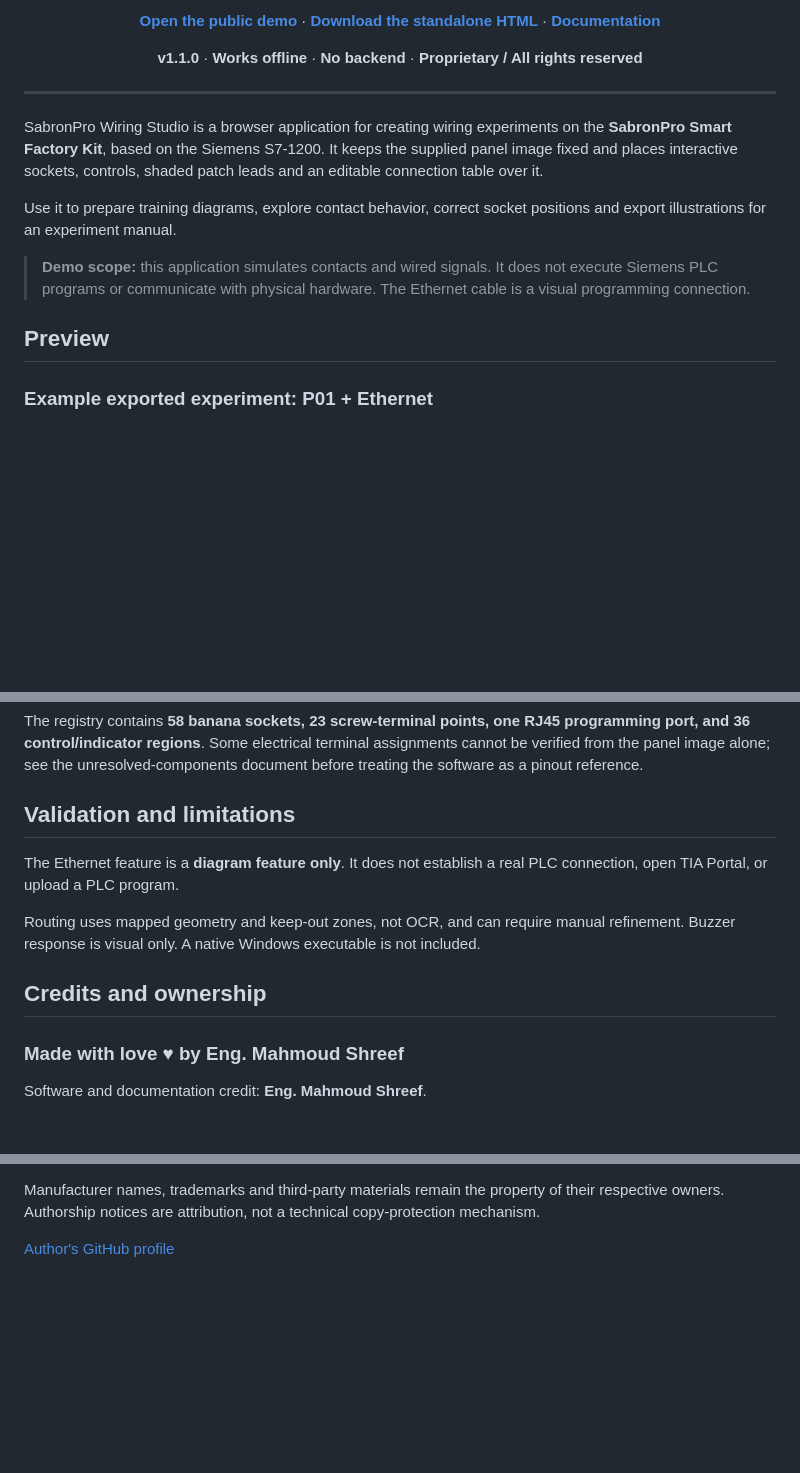
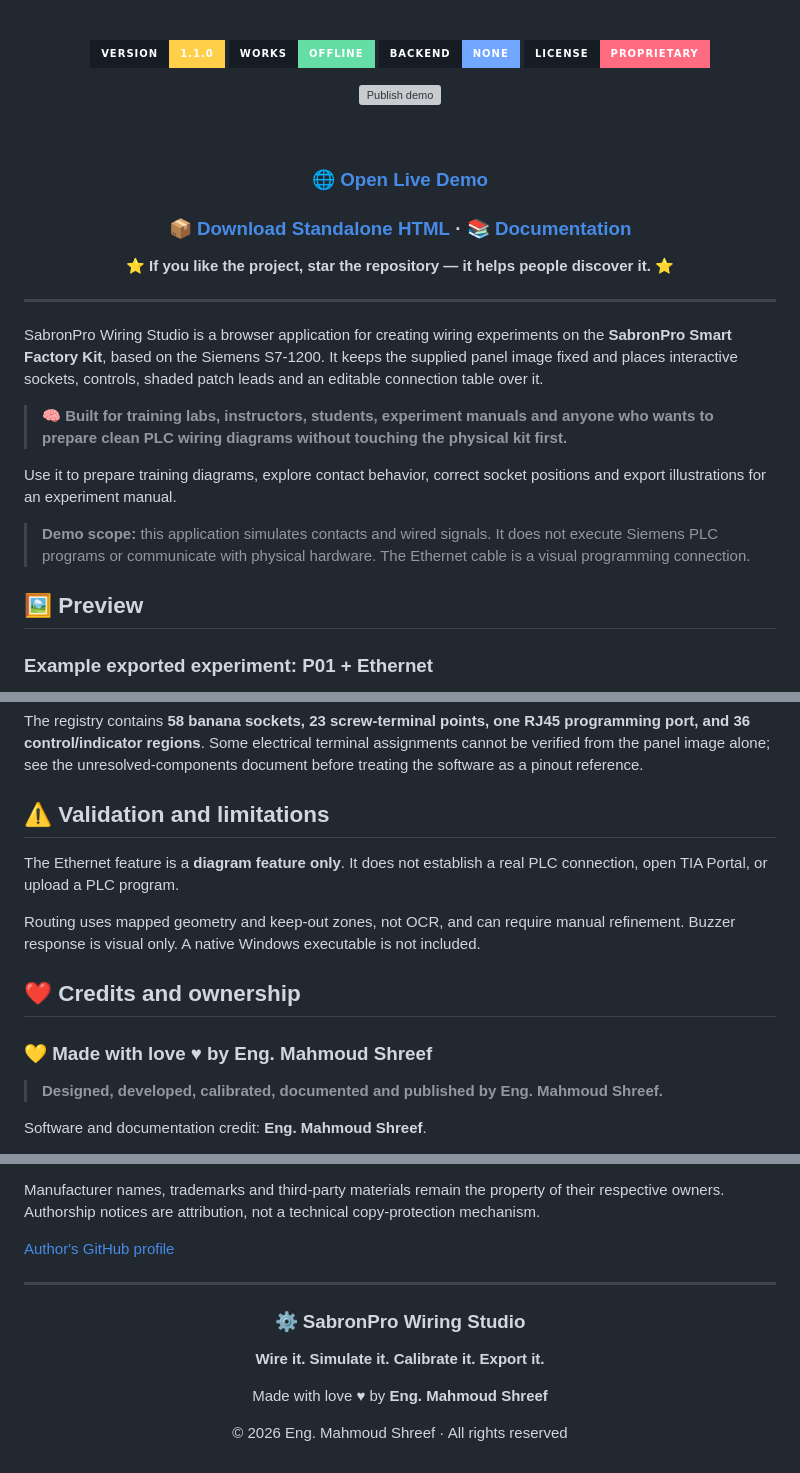
Before and after one commit to eng-Mahmoud-Shreef/sabronpro-wiring-studio, a Markdown page: README.md, 3 parts joined by grey strips. Drawn GitHub-style; badges without logos; blank space fills up the shorter version; grey boxes are pictures that could not be loaded.

Commit message:
Polish README with badges and visual accents

```diff
--- a/README.md
+++ b/README.md
@@ -8,7 +8,19 @@
 
-[**Open the public demo**](https://sabronpro-kit-studio.eng-mahmoudshreef.chatgpt.site) · [**Download the standalone HTML**](SabronPro-Wiring-Studio.html) · [**Documentation**](#documentation)
+<br>
 
-**v1.1.0** · **Works offline** · **No backend** · **Proprietary / All rights reserved**
+![Version](https://img.shields.io/badge/version-1.1.0-ffcf49?style=for-the-badge&labelColor=151c24)
+![Offline](https://img.shields.io/badge/works-offline-64dea4?style=for-the-badge&labelColor=151c24)
+![Backend](https://img.shields.io/badge/backend-none-72a7ff?style=for-the-badge&labelColor=151c24)
+![License](https://img.shields.io/badge/license-proprietary-ff6b81?style=for-the-badge&labelColor=151c24)
+
+[![Publish demo](https://github.com/eng-Mahmoud-Shreef/sabronpro-wiring-studio/actions/workflows/pages.yml/badge.svg)](https://github.com/eng-Mahmoud-Shreef/sabronpro-wiring-studio/actions/workflows/pages.yml)
+
+<br>
+
+### 🌐 [**Open Live Demo**](https://sabronpro-kit-studio.eng-mahmoudshreef.chatgpt.site)
+### 📦 [**Download Standalone HTML**](SabronPro-Wiring-Studio.html) · 📚 [**Documentation**](#-documentation)
+
+⭐ **If you like the project, star the repository — it helps people discover it.** ⭐
 
 </div>
 
@@ -16,11 +28,13 @@
 
 SabronPro Wiring Studio is a browser application for creating wiring experiments on the **SabronPro Smart Factory Kit**, based on the Siemens S7-1200. It keeps the supplied panel image fixed and places interactive sockets, controls, shaded patch leads and an editable connection table over it.
 
+> 🧠 **Built for training labs, instructors, students, experiment manuals and anyone who wants to prepare clean PLC wiring diagrams without touching the physical kit first.**
+
 Use it to prepare training diagrams, explore contact behavior, correct socket positions and export illustrations for an experiment manual.
 
 > **Demo scope:** this application simulates contacts and wired signals. It does not execute Siemens PLC programs or communicate with physical hardware. The Ethernet cable is a visual programming connection.
 
-## Preview
+## 🖼️ Preview
 
 ### Example exported experiment: P01 + Ethernet
 
@@ -182,15 +196,17 @@ dist/           Hosted static application
 
 The registry contains **58 banana sockets, 23 screw-terminal points, one RJ45 programming port, and 36 control/indicator regions**. Some electrical terminal assignments cannot be verified from the panel image alone; see the unresolved-components document before treating the software as a pinout reference.
 
-## Validation and limitations
+## ⚠️ Validation and limitations
 
 The Ethernet feature is a **diagram feature only**. It does not establish a real PLC connection, open TIA Portal, or upload a PLC program.
 
 Routing uses mapped geometry and keep-out zones, not OCR, and can require manual refinement. Buzzer response is visual only. A native Windows executable is not included.
 
-## Credits and ownership
+## ❤️ Credits and ownership
 
-### Made with love ♥ by Eng. Mahmoud Shreef
+### 💛 Made with love ♥ by Eng. Mahmoud Shreef
+
+> **Designed, developed, calibrated, documented and published by Eng. Mahmoud Shreef.**
 
 Software and documentation credit: **Eng. Mahmoud Shreef**.
 
@@ -206,3 +222,17 @@ This is a public source repository distributed under a **proprietary notice**, n
 Manufacturer names, trademarks and third-party materials remain the property of their respective owners. Authorship notices are attribution, not a technical copy-protection mechanism.
 
 [Author's GitHub profile](https://github.com/eng-Mahmoud-Shreef)
+
+
+---
+
+<div align="center">
+
+### ⚙️ SabronPro Wiring Studio
+
+**Wire it. Simulate it. Calibrate it. Export it.**
+
+Made with love ♥ by **Eng. Mahmoud Shreef**
+
+© 2026 Eng. Mahmoud Shreef · All rights reserved
+
```
Also changed, not shown: other parts of README.md (+27 -26 lines).
